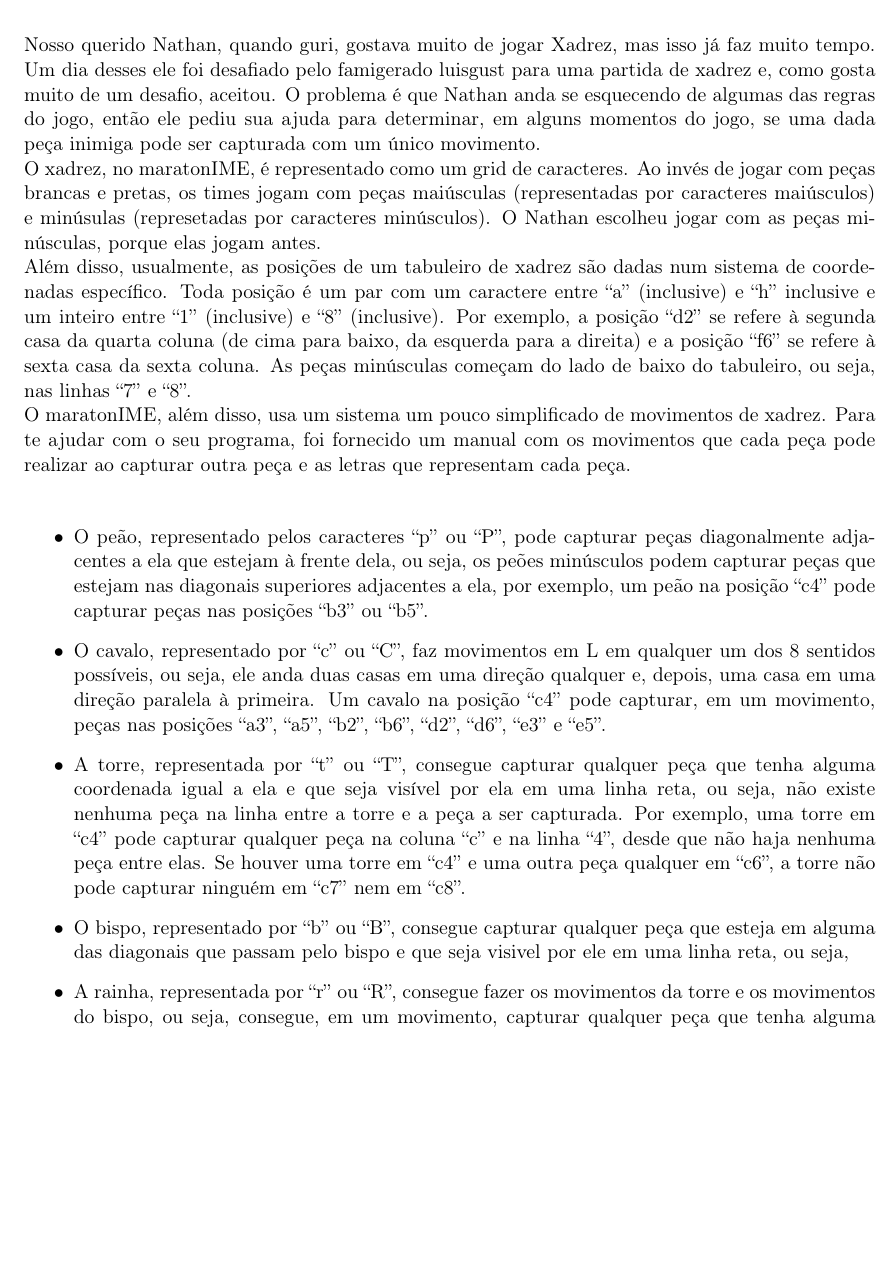
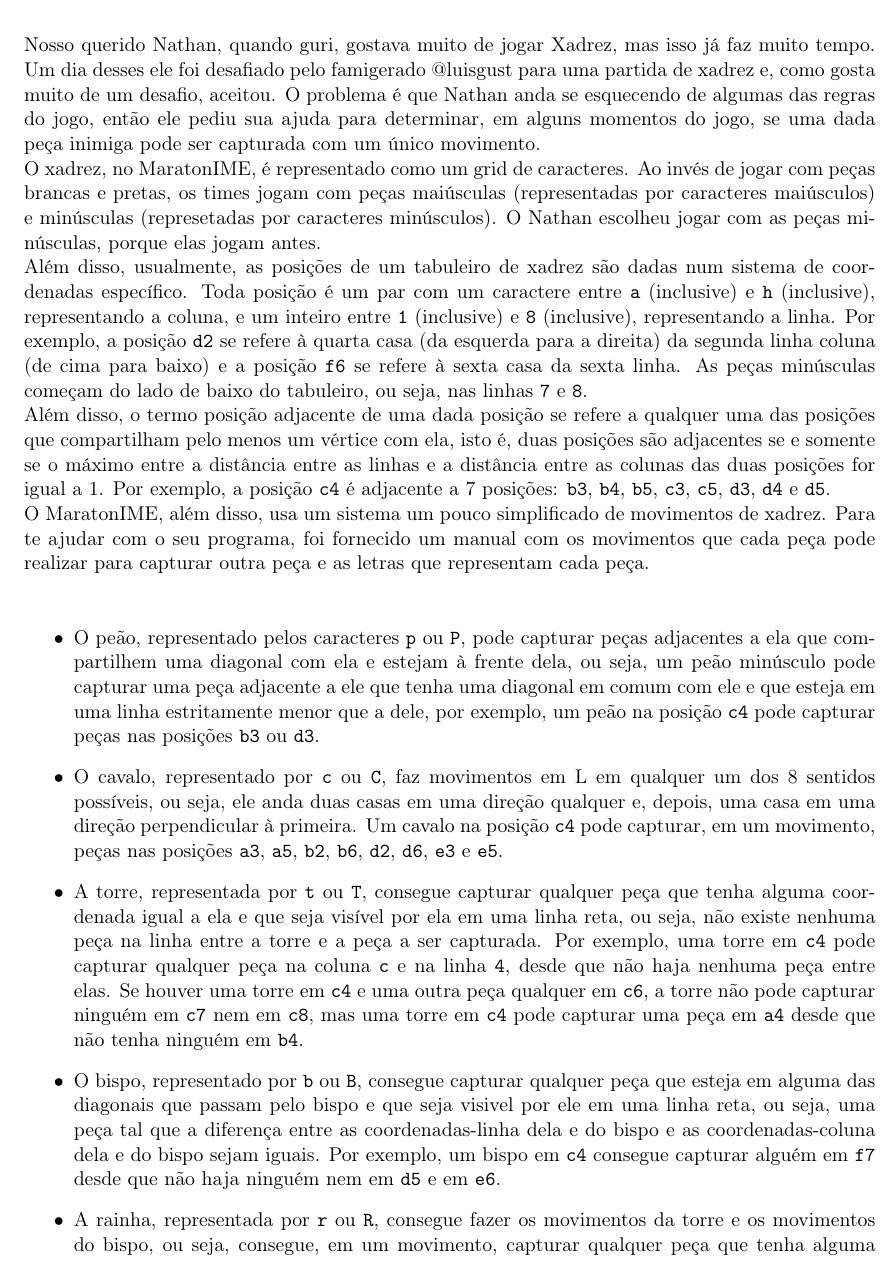
Before and after one commit to victorsenam/simulado-bixes-2016, a LaTeX document (problemas/xadrez/docs/cabecalho.tex, which reads problemas/xadrez/docs/enunciado.tex): part of page 1 of 2, cut so that both start at the same text, the shorter picture padded with empty space. Compiled offline with pdfLaTeX.

Commit message:
Arrumando vários problemas do enunciado do xadrez

```diff
--- a/problemas/xadrez/docs/enunciado.tex
+++ b/problemas/xadrez/docs/enunciado.tex
@@ -1,15 +1,15 @@
 \section*{Problema \proxLetra: MaratonIME joga Xadrez}
 \arquivoProblema{xadrez}
 
-Nosso querido Nathan, quando guri, gostava muito de jogar Xadrez, mas isso já faz muito tempo. Um dia desses ele foi desafiado pelo famigerado \@luisgust para uma partida de xadrez e, como gosta muito de um desafio, aceitou. O problema é que Nathan anda se esquecendo de algumas das regras do jogo, então ele pediu sua ajuda para determinar, em alguns momentos do jogo, se uma dada peça inimiga pode ser capturada com um único movimento. \\
-O xadrez, no maratonIME, é representado como um grid de caracteres. Ao invés de jogar com peças brancas e pretas, os times jogam com peças maiúsculas (representadas por caracteres maiúsculos) e minúsulas (represetadas por caracteres minúsculos). O Nathan escolheu jogar com as peças minúsculas, porque elas jogam antes. \\
-Além disso, usualmente, as posições de um tabuleiro de xadrez são dadas num sistema de coordenadas específico. Toda posição é um par com um caractere entre ``a'' (inclusive) e ``h'' inclusive e um inteiro entre ``1'' (inclusive) e ``8'' (inclusive). Por exemplo, a posição ``d2'' se refere à segunda casa da quarta coluna (de cima para baixo, da esquerda para a direita) e a posição ``f6'' se refere à sexta casa da sexta coluna. As peças minúsculas começam do lado de baixo do tabuleiro, ou seja, nas linhas ``7'' e ``8''. \\
-O maratonIME, além disso, usa um sistema um pouco simplificado de movimentos de xadrez. Para te ajudar com o seu programa, foi fornecido um manual com os movimentos que cada peça pode realizar ao capturar outra peça e as letras que representam cada peça. \\
+Nosso querido Nathan, quando guri, gostava muito de jogar Xadrez, mas isso já faz muito tempo. Um dia desses ele foi desafiado pelo famigerado @luisgust para uma partida de xadrez e, como gosta muito de um desafio, aceitou. O problema é que Nathan anda se esquecendo de algumas das regras do jogo, então ele pediu sua ajuda para determinar, em alguns momentos do jogo, se uma dada peça inimiga pode ser capturada com um único movimento. \\
+O xadrez, no MaratonIME, é representado como um grid de caracteres. Ao invés de jogar com peças brancas e pretas, os times jogam com peças maiúsculas (representadas por caracteres maiúsculos) e minúsculas (represetadas por caracteres minúsculos). O Nathan escolheu jogar com as peças minúsculas, porque elas jogam antes. \\
+Além disso, usualmente, as posições de um tabuleiro de xadrez são dadas num sistema de coordenadas específico. Toda posição é um par com um caractere entre \texttt{a} (inclusive) e \texttt{h} (inclusive), representando a coluna, e um inteiro entre \texttt{1} (inclusive) e \texttt{8} (inclusive), representando a linha. Por exemplo, a posição \texttt{d2} se refere à quarta casa (da esquerda para a direita) da segunda linha coluna (de cima para baixo) e a posição \texttt{f6} se refere à sexta casa da sexta linha. As peças minúsculas começam do lado de baixo do tabuleiro, ou seja, nas linhas \texttt{7} e \texttt{8}. \\
+Além disso, o termo posição adjacente de uma dada posição se refere a qualquer uma das posições que compartilham pelo menos um vértice com ela, isto é, duas posições são adjacentes se e somente se o máximo entre a distância entre as linhas e a distância entre as colunas das duas posições for igual a 1. Por exemplo, a posição \texttt{c4} é adjacente a 7 posições: \texttt{b3}, \texttt{b4}, \texttt{b5}, \texttt{c3}, \texttt{c5}, \texttt{d3}, \texttt{d4} e \texttt{d5}. \\
+O MaratonIME, além disso, usa um sistema um pouco simplificado de movimentos de xadrez. Para te ajudar com o seu programa, foi fornecido um manual com os movimentos que cada peça pode realizar para capturar outra peça e as letras que representam cada peça. \\
 \begin{itemize}
-    \item O peão, representado pelos caracteres ``p'' ou ``P'', pode capturar peças diagonalmente adjacentes a ela que estejam à frente dela, ou seja, os peões minúsculos podem capturar peças que estejam nas diagonais superiores adjacentes a ela, por exemplo, um peão na posição ``c4'' pode capturar peças nas posições ``b3'' ou ``b5''.
-    \item O cavalo, representado por ``c'' ou ``C'', faz movimentos em L em qualquer um dos 8 sentidos possíveis, ou seja, ele anda duas casas em uma direção qualquer e, depois, uma casa em uma direção paralela à primeira. Um cavalo na posição ``c4'' pode capturar, em um movimento, peças nas posições ``a3'', ``a5'', ``b2'', ``b6'', ``d2'', ``d6'', ``e3'' e ``e5''.
-    \item A torre, representada por ``t'' ou ``T'', consegue capturar qualquer peça que tenha alguma coordenada igual a ela e que seja visível por ela em uma linha reta, ou seja, não existe nenhuma peça na linha entre a torre e a peça a ser capturada. Por exemplo, uma torre em ``c4'' pode capturar qualquer peça na coluna ``c'' e na linha ``4'', desde que não haja nenhuma peça entre elas. Se houver uma torre em ``c4'' e uma outra peça qualquer em ``c6'', a torre não pode capturar ninguém em ``c7'' nem em ``c8''.
-    \item O bispo, representado por ``b'' ou ``B'', consegue capturar qualquer peça que esteja em alguma das diagonais que passam pelo bispo e que seja visivel por ele em uma linha reta, ou seja,
-    \item A rainha, representada por ``r'' ou ``R'', consegue fazer os movimentos da torre e os movimentos do bispo, ou seja, consegue, em um movimento, capturar qualquer peça que tenha alguma coordenada igual à dela ou que esteja em alguma diagonal a qual ela pertence desde que não haja nenhum obstáculo (outra peça) na linha reta entre a rainha e a peça que se quer capturar.
-    \item O rei, representado por ``k'' ou ``K'', consegue capturar qualquer um que esteja num quadrado que compartilha um vértice com o quadrado do rei, ou seja, ele consegue capturar alguém que esteja em alguma casa imediatamente vizinha à dele (diagonais inclusas). Assim, um rei na posição ``c4'' pode capturar somente peças nas posições ``b3'', ``b4'', ``b5'', ``c3'', ``c5'', ``d3'', ``d4'' e ``d5''.
-    \item O caractere ``.'' representa uma posição vazia
+    \item O peão, representado pelos caracteres \texttt{p} ou \texttt{P}, pode capturar peças adjacentes a ela que compartilhem uma diagonal com ela e estejam à frente dela, ou seja, um peão minúsculo pode capturar uma peça adjacente a ele que tenha uma diagonal em comum com ele e que esteja em uma linha estritamente menor que a dele, por exemplo, um peão na posição \texttt{c4} pode capturar peças nas posições \texttt{b3} ou \texttt{d3}.
+    \item O cavalo, representado por \texttt{c} ou \texttt{C}, faz movimentos em L em qualquer um dos 8 sentidos possíveis, ou seja, ele anda duas casas em uma direção qualquer e, depois, uma casa em uma direção perpendicular à primeira. Um cavalo na posição \texttt{c4} pode capturar, em um movimento, peças nas posições \texttt{a3}, \texttt{a5}, \texttt{b2}, \texttt{b6}, \texttt{d2}, \texttt{d6}, \texttt{e3} e \texttt{e5}.
+    \item A torre, representada por \texttt{t} ou \texttt{T}, consegue capturar qualquer peça que tenha alguma coordenada igual a ela e que seja visível por ela em uma linha reta, ou seja, não existe nenhuma peça na linha entre a torre e a peça a ser capturada. Por exemplo, uma torre em \texttt{c4} pode capturar qualquer peça na coluna \texttt{c} e na linha \texttt{4}, desde que não haja nenhuma peça entre elas. Se houver uma torre em \texttt{c4} e uma outra peça qualquer em \texttt{c6}, a torre não pode capturar ninguém em \texttt{c7} nem em \texttt{c8}, mas uma torre em \texttt{c4} pode capturar uma peça em \texttt{a4} desde que não tenha ninguém em \texttt{b4}.
+    \item O bispo, representado por \texttt{b} ou \texttt{B}, consegue capturar qualquer peça que esteja em alguma das diagonais que passam pelo bispo e que seja visivel por ele em uma linha reta, ou seja, uma peça tal que a diferença entre as coordenadas-linha dela e do bispo e as coordenadas-coluna dela e do bispo sejam iguais. Por exemplo, um bispo em \texttt{c4} consegue capturar alguém em \texttt{f7} desde que não haja ninguém nem em \texttt{d5} e em \texttt{e6}.
+    \item A rainha, representada por \texttt{r} ou \texttt{R}, consegue fazer os movimentos da torre e os movimentos do bispo, ou seja, consegue, em um movimento, capturar qualquer peça que tenha alguma coordenada igual à dela ou que esteja em alguma diagonal a qual ela pertence desde que não haja nenhum obstáculo (outra peça) na linha reta entre a rainha e a peça que se quer capturar.
+    \item O rei consegue capturar qualquer peça que esteja em uma casa adjacente à dele, seguindo a definição de adjacente já explicada.
```
Also changed, not shown: problemas/xadrez/docs/enunciado.tex (7 more changed lines), 1 other file.
